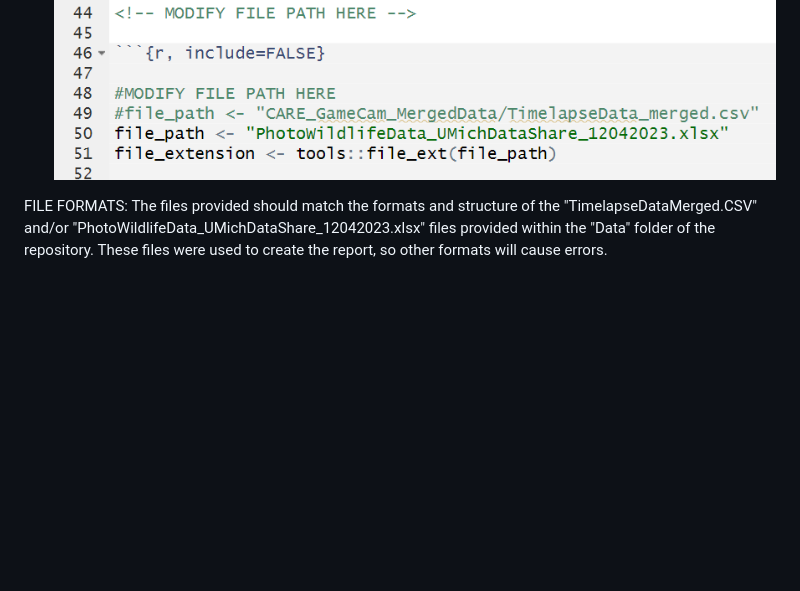
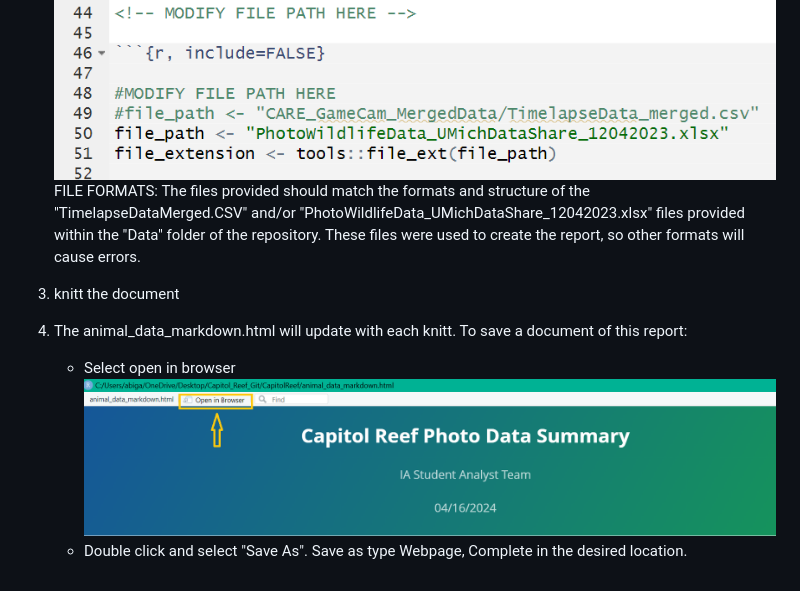
Before and after one commit to afinn02/CapitolReef, a Markdown page: README.md, the part around the change. Drawn GitHub-style; pictures changed too: document_save_tutorial1-1.png (added); blank space fills up the shorter version.

Commit message:
Readme directions

```diff
--- a/README.md
+++ b/README.md
@@ -22,5 +22,11 @@ DIRECTIONS:
 
 2) Modifying the file path: The following code block from lines 46-71 contains a "file_path" variable with the comment "MODIFY FILE PATH HERE". Alter the path of that variable to match the location of the file you want to run. The file you run should be downloaded locally.
 ![alt text](image-1.png)
+FILE FORMATS: The files provided should match the formats and structure of the "TimelapseDataMerged.CSV" and/or "PhotoWildlifeData_UMichDataShare_12042023.xlsx" files provided within the "Data" folder of the repository. These files were used to create the report, so other formats will cause errors.
 
-FILE FORMATS: The files provided should match the formats and structure of the "TimelapseDataMerged.CSV" and/or "PhotoWildlifeData_UMichDataShare_12042023.xlsx" files provided within the "Data" folder of the repository. These files were used to create the report, so other formats will cause errors.
+3) knitt the document
+
+4) The animal_data_markdown.html will update with each knitt. To save a document of this report:
+    - Select open in browser
+    ![alt text](document_save_tutorial1-1.png)
+    - Double click and select "Save As". Save as type Webpage, Complete in the desired location.
```
Also changed, not shown: 1 other file.
